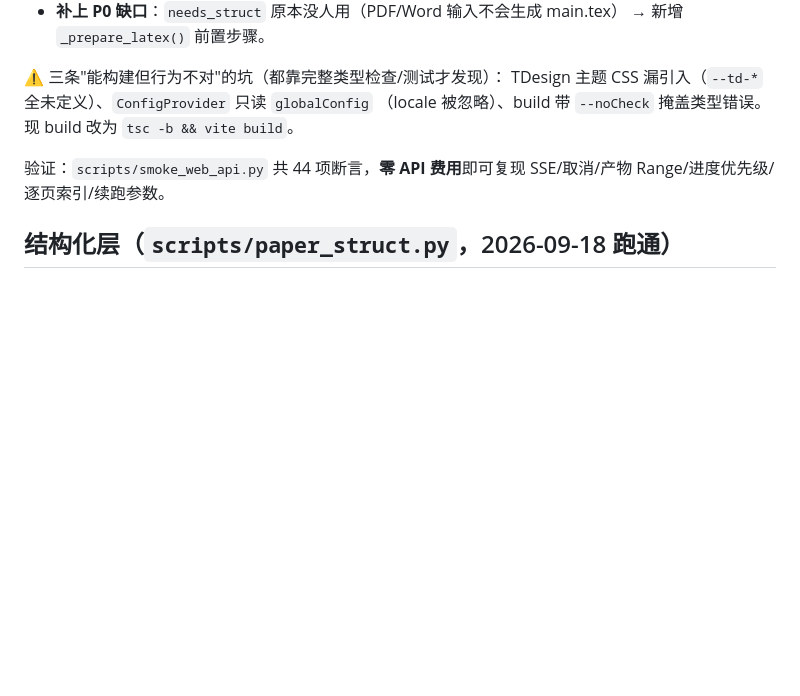
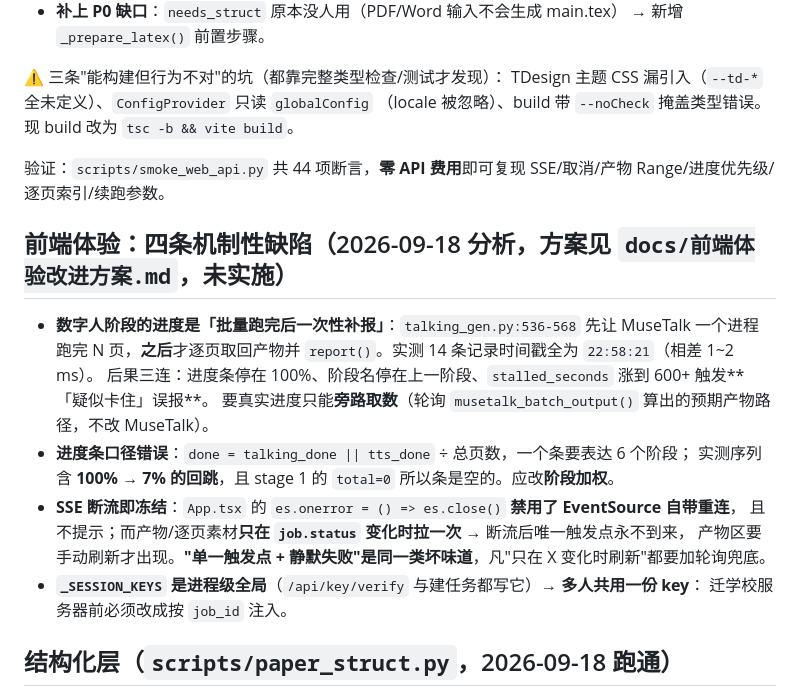
Before and after one commit to 0001c/paper2video_gkk, a Markdown page: .workbuddy/memory/MEMORY.md, the part around the change. GitHub-like rendering; blank space fills up the shorter version.

```diff
--- a/.workbuddy/memory/MEMORY.md
+++ b/.workbuddy/memory/MEMORY.md
@@ -128,6 +128,20 @@ TDesign 主题 CSS 漏引入（`--td-*` 全未定义）、`ConfigProvider` 只
 验证：`scripts/smoke_web_api.py` 共 44 项断言，**零 API 费用**即可复现
 SSE/取消/产物 Range/进度优先级/逐页索引/续跑参数。
 
+## 前端体验：四条机制性缺陷（2026-09-18 分析，方案见 `docs/前端体验改进方案.md`，未实施）
+
+- **数字人阶段的进度是「批量跑完后一次性补报」**：`talking_gen.py:536-568` 先让 MuseTalk 一个进程
+  跑完 N 页，**之后**才逐页取回产物并 `report()`。实测 14 条记录时间戳全为 `22:58:21`（相差 1~2 ms）。
+  后果三连：进度条停在 100%、阶段名停在上一阶段、`stalled_seconds` 涨到 600+ 触发**「疑似卡住」误报**。
+  要真实进度只能**旁路取数**（轮询 `musetalk_batch_output()` 算出的预期产物路径，不改 MuseTalk）。
+- **进度条口径错误**：`done = talking_done || tts_done` ÷ 总页数，一个条要表达 6 个阶段；
+  实测序列含 **100% → 7% 的回跳**，且 stage 1 的 `total=0` 所以条是空的。应改**阶段加权**。
+- **SSE 断流即冻结**：`App.tsx` 的 `es.onerror = () => es.close()` **禁用了 EventSource 自带重连**，
+  且不提示；而产物/逐页素材**只在 `job.status` 变化时拉一次** → 断流后唯一触发点永不到来，
+  产物区要手动刷新才出现。**"单一触发点 + 静默失败"是同一类坏味道**，凡"只在 X 变化时刷新"都要加轮询兜底。
+- **`_SESSION_KEYS` 是进程级全局**（`/api/key/verify` 与建任务都写它）→ **多人共用一份 key**：
+  迁学校服务器前必须改成按 `job_id` 注入。
+
 ## 结构化层（`scripts/paper_struct.py`，2026-09-18 跑通）
 
 链路：输入 → `paper_ingest` 提取（零成本）→ **`paper_struct` LLM 结构化**（花钱）→ `main.tex`。
```
Also changed, not shown: .workbuddy/memory/2026-09-18.md (+41 -0 lines), docs/前端体验改进方案.md (added, +210 -0 lines).
